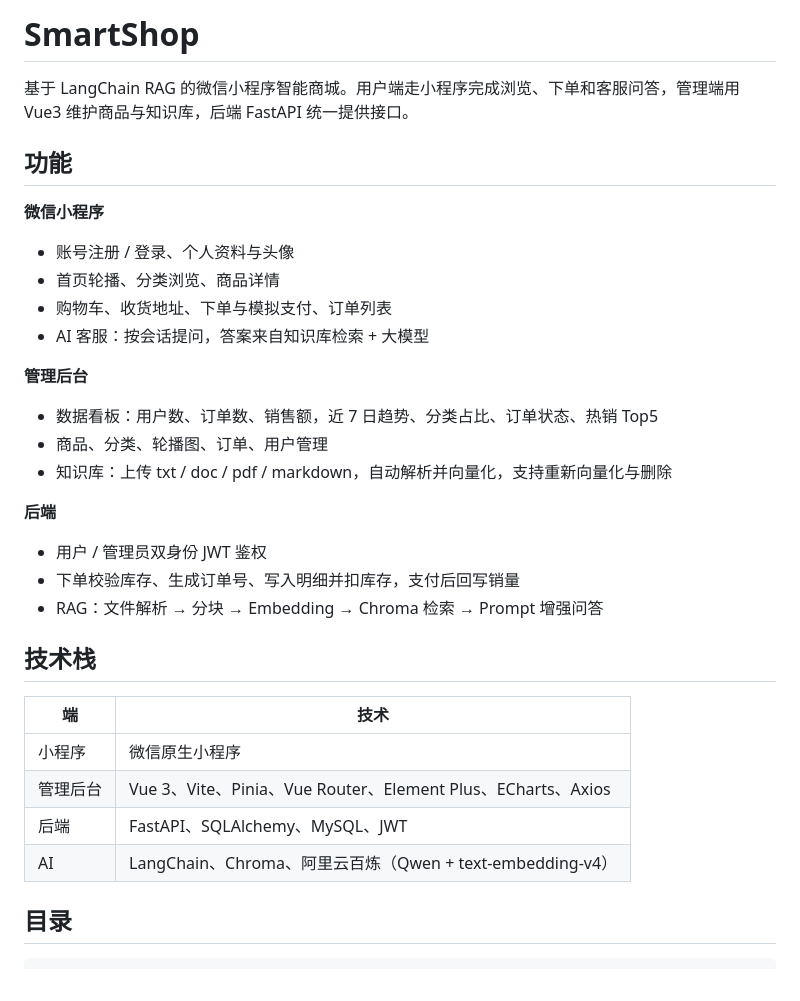
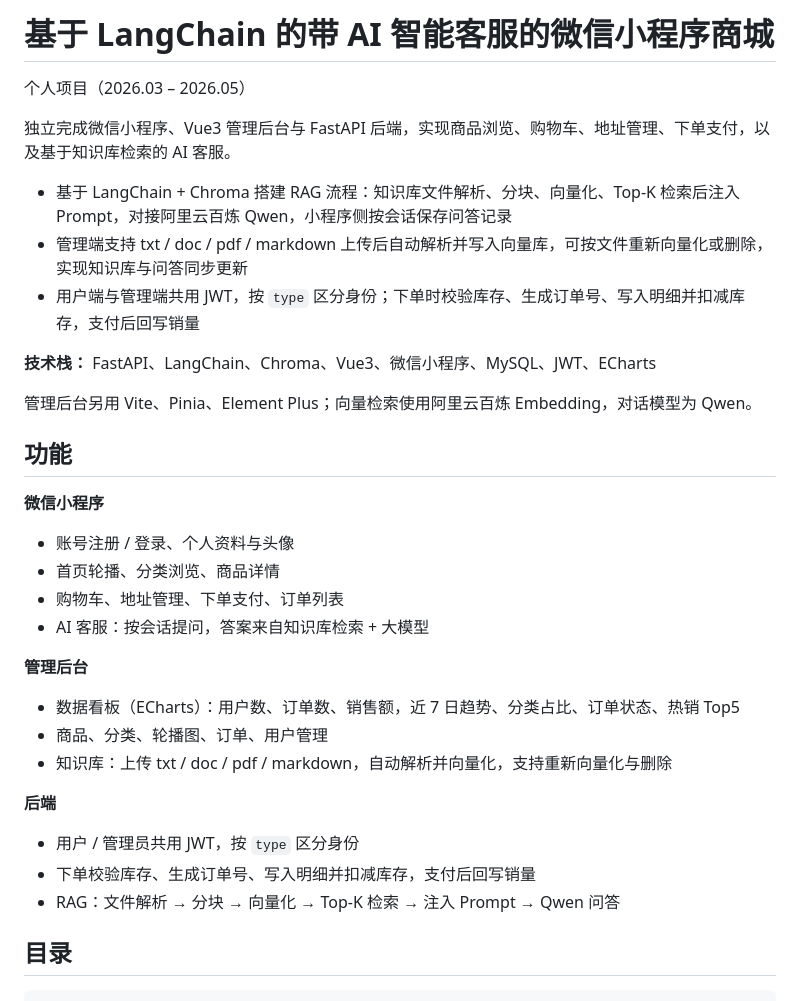
Before and after one commit to yushengfu30/SmartShop, a Markdown page: README.md, the part around the change. GitHub-like rendering.

Commit message:
Align README project description with resume

```diff
--- a/README.md
+++ b/README.md
@@ -1,6 +1,16 @@
-# SmartShop
+# 基于 LangChain 的带 AI 智能客服的微信小程序商城
 
-基于 LangChain RAG 的微信小程序智能商城。用户端走小程序完成浏览、下单和客服问答，管理端用 Vue3 维护商品与知识库，后端 FastAPI 统一提供接口。
+个人项目（2026.03 – 2026.05）
+
+独立完成微信小程序、Vue3 管理后台与 FastAPI 后端，实现商品浏览、购物车、地址管理、下单支付，以及基于知识库检索的 AI 客服。
+
+- 基于 LangChain + Chroma 搭建 RAG 流程：知识库文件解析、分块、向量化、Top-K 检索后注入 Prompt，对接阿里云百炼 Qwen，小程序侧按会话保存问答记录
+- 管理端支持 txt / doc / pdf / markdown 上传后自动解析并写入向量库，可按文件重新向量化或删除，实现知识库与问答同步更新
+- 用户端与管理端共用 JWT，按 `type` 区分身份；下单时校验库存、生成订单号、写入明细并扣减库存，支付后回写销量
+
+**技术栈：** FastAPI、LangChain、Chroma、Vue3、微信小程序、MySQL、JWT、ECharts
+
+管理后台另用 Vite、Pinia、Element Plus；向量检索使用阿里云百炼 Embedding，对话模型为 Qwen。
 
 ## 功能
 
@@ -8,29 +18,20 @@
 
 - 账号注册 / 登录、个人资料与头像
 - 首页轮播、分类浏览、商品详情
-- 购物车、收货地址、下单与模拟支付、订单列表
+- 购物车、地址管理、下单支付、订单列表
 - AI 客服：按会话提问，答案来自知识库检索 + 大模型
 
 **管理后台**
 
-- 数据看板：用户数、订单数、销售额，近 7 日趋势、分类占比、订单状态、热销 Top5
+- 数据看板（ECharts）：用户数、订单数、销售额，近 7 日趋势、分类占比、订单状态、热销 Top5
 - 商品、分类、轮播图、订单、用户管理
 - 知识库：上传 txt / doc / pdf / markdown，自动解析并向量化，支持重新向量化与删除
 
 **后端**
 
-- 用户 / 管理员双身份 JWT 鉴权
-- 下单校验库存、生成订单号、写入明细并扣库存，支付后回写销量
-- RAG：文件解析 → 分块 → Embedding → Chroma 检索 → Prompt 增强问答
-
-## 技术栈
-
-| 端 | 技术 |
-|---|---|
-| 小程序 | 微信原生小程序 |
-| 管理后台 | Vue 3、Vite、Pinia、Vue Router、Element Plus、ECharts、Axios |
-| 后端 | FastAPI、SQLAlchemy、MySQL、JWT |
-| AI | LangChain、Chroma、阿里云百炼（Qwen + text-embedding-v4） |
+- 用户 / 管理员共用 JWT，按 `type` 区分身份
+- 下单校验库存、生成订单号、写入明细并扣减库存，支付后回写销量
+- RAG：文件解析 → 分块 → 向量化 → Top-K 检索 → 注入 Prompt → Qwen 问答
 
 ## 目录
 
```
